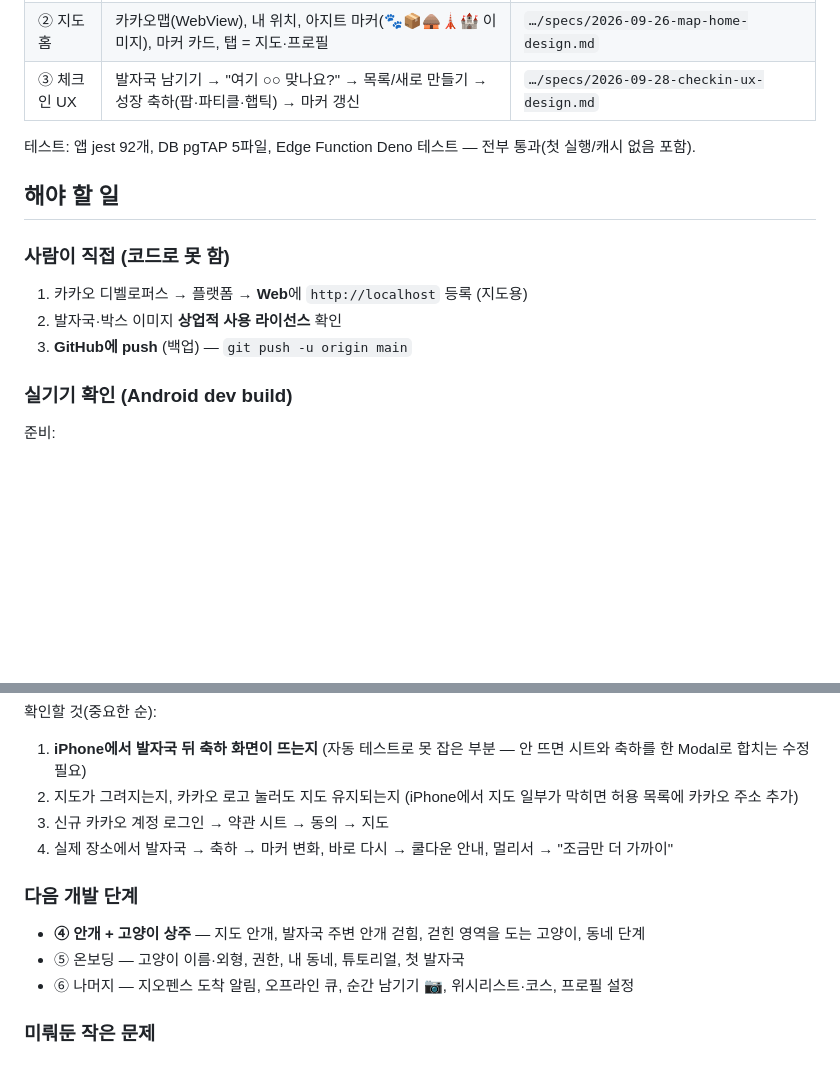
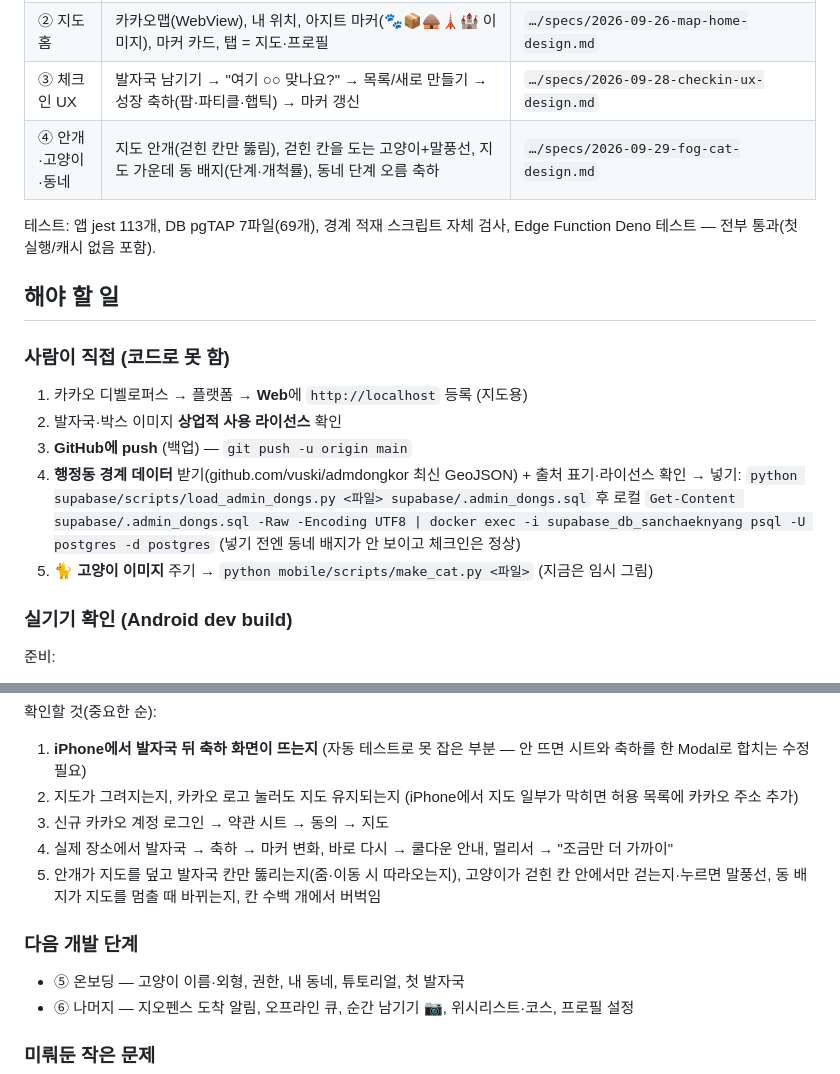
Before and after one commit to softHyeonsung/sheriff, a Markdown page: docs/진행상황.md, 2 parts joined by grey strips. GitHub-like rendering; blank space fills up the shorter version.

Commit message:
docs: progress after fog + cat
Co-Authored-By: Claude Opus 5.5 <noreply@anthropic.com>

```diff
--- a/docs/진행상황.md
+++ b/docs/진행상황.md
@@ -11,8 +11,9 @@
 | ① 체크인 코어(서버) | `suggest-place`(후보: 내 아지트 → 카카오 주변 장소), `submit_checkin`(150m·GPS·6시간 쿨다운·15m 합치기·5단계 성장·안개 칸) | `…/specs/2026-09-25-checkin-core-design.md` |
 | ② 지도 홈 | 카카오맵(WebView), 내 위치, 아지트 마커(🐾📦🛖🗼🏰 이미지), 마커 카드, 탭 = 지도·프로필 | `…/specs/2026-09-26-map-home-design.md` |
 | ③ 체크인 UX | 발자국 남기기 → "여기 ○○ 맞나요?" → 목록/새로 만들기 → 성장 축하(팝·파티클·햅틱) → 마커 갱신 | `…/specs/2026-09-28-checkin-ux-design.md` |
+| ④ 안개·고양이·동네 | 지도 안개(걷힌 칸만 뚫림), 걷힌 칸을 도는 고양이+말풍선, 지도 가운데 동 배지(단계·개척률), 동네 단계 오름 축하 | `…/specs/2026-09-29-fog-cat-design.md` |
 
-테스트: 앱 jest 92개, DB pgTAP 5파일, Edge Function Deno 테스트 — 전부 통과(첫 실행/캐시 없음 포함).
+테스트: 앱 jest 113개, DB pgTAP 7파일(69개), 경계 적재 스크립트 자체 검사, Edge Function Deno 테스트 — 전부 통과(첫 실행/캐시 없음 포함).
 
 ## 해야 할 일
 
@@ -20,6 +21,11 @@
 1. 카카오 디벨로퍼스 → 플랫폼 → **Web**에 `http://localhost` 등록 (지도용)
 2. 발자국·박스 이미지 **상업적 사용 라이선스** 확인
 3. **GitHub에 push** (백업) — `git push -u origin main`
+4. **행정동 경계 데이터** 받기(github.com/vuski/admdongkor 최신 GeoJSON) + 출처 표기·라이선스 확인 → 넣기:
+   `python supabase/scripts/load_admin_dongs.py <파일> supabase/.admin_dongs.sql` 후
+   로컬 `Get-Content supabase/.admin_dongs.sql -Raw -Encoding UTF8 | docker exec -i supabase_db_sanchaeknyang psql -U postgres -d postgres`
+   (넣기 전엔 동네 배지가 안 보이고 체크인은 정상)
+5. 🐈 **고양이 이미지** 주기 → `python mobile/scripts/make_cat.py <파일>` (지금은 임시 그림)
 
 ### 실기기 확인 (Android dev build)
 준비:
@@ -34,9 +40,9 @@
 2. 지도가 그려지는지, 카카오 로고 눌러도 지도 유지되는지 (iPhone에서 지도 일부가 막히면 허용 목록에 카카오 주소 추가)
 3. 신규 카카오 계정 로그인 → 약관 시트 → 동의 → 지도
 4. 실제 장소에서 발자국 → 축하 → 마커 변화, 바로 다시 → 쿨다운 안내, 멀리서 → "조금만 더 가까이"
+5. 안개가 지도를 덮고 발자국 칸만 뚫리는지(줌·이동 시 따라오는지), 고양이가 걷힌 칸 안에서만 걷는지·누르면 말풍선, 동 배지가 지도를 멈출 때 바뀌는지, 칸 수백 개에서 버벅임
 
 ### 다음 개발 단계
-- **④ 안개 + 고양이 상주** — 지도 안개, 발자국 주변 안개 걷힘, 걷힌 영역을 도는 고양이, 동네 단계
 - ⑤ 온보딩 — 고양이 이름·외형, 권한, 내 동네, 튜토리얼, 첫 발자국
 - ⑥ 나머지 — 지오펜스 도착 알림, 오프라인 큐, 순간 남기기 📷, 위시리스트·코스, 프로필 설정
 
```
Also changed, not shown: other parts of docs/진행상황.md (+1 -1 lines).
